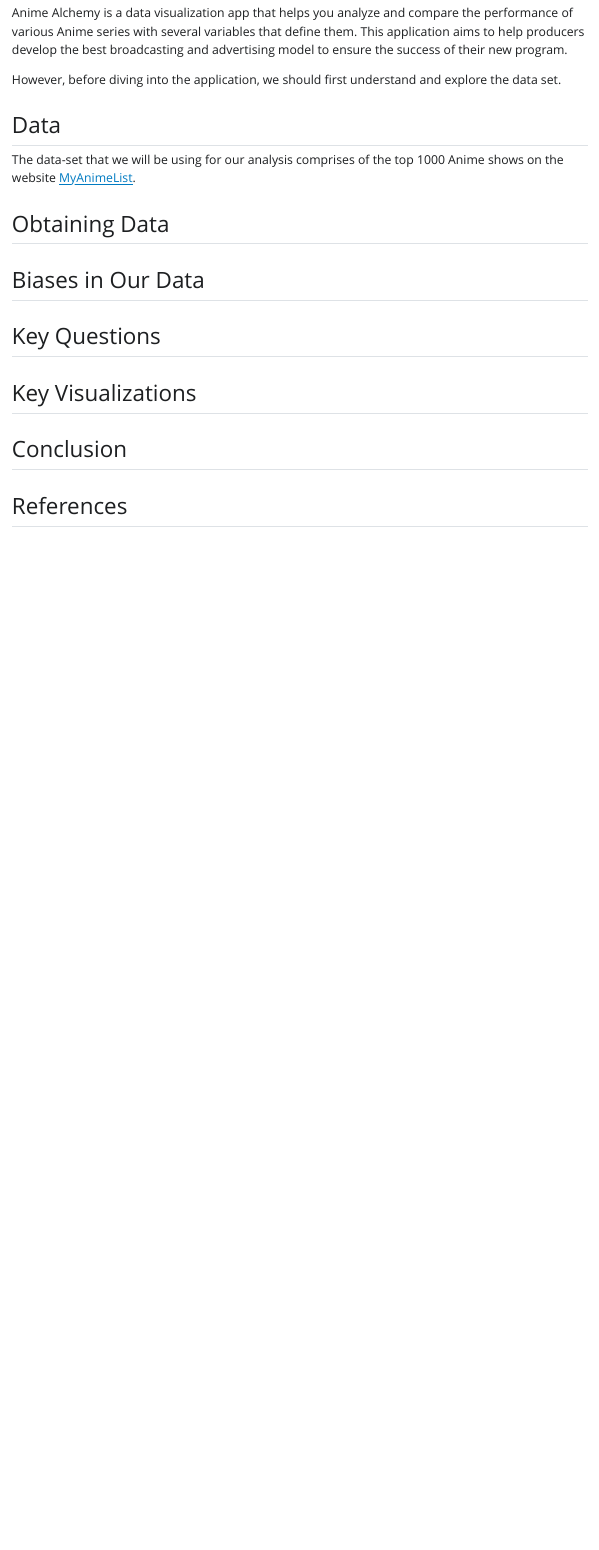
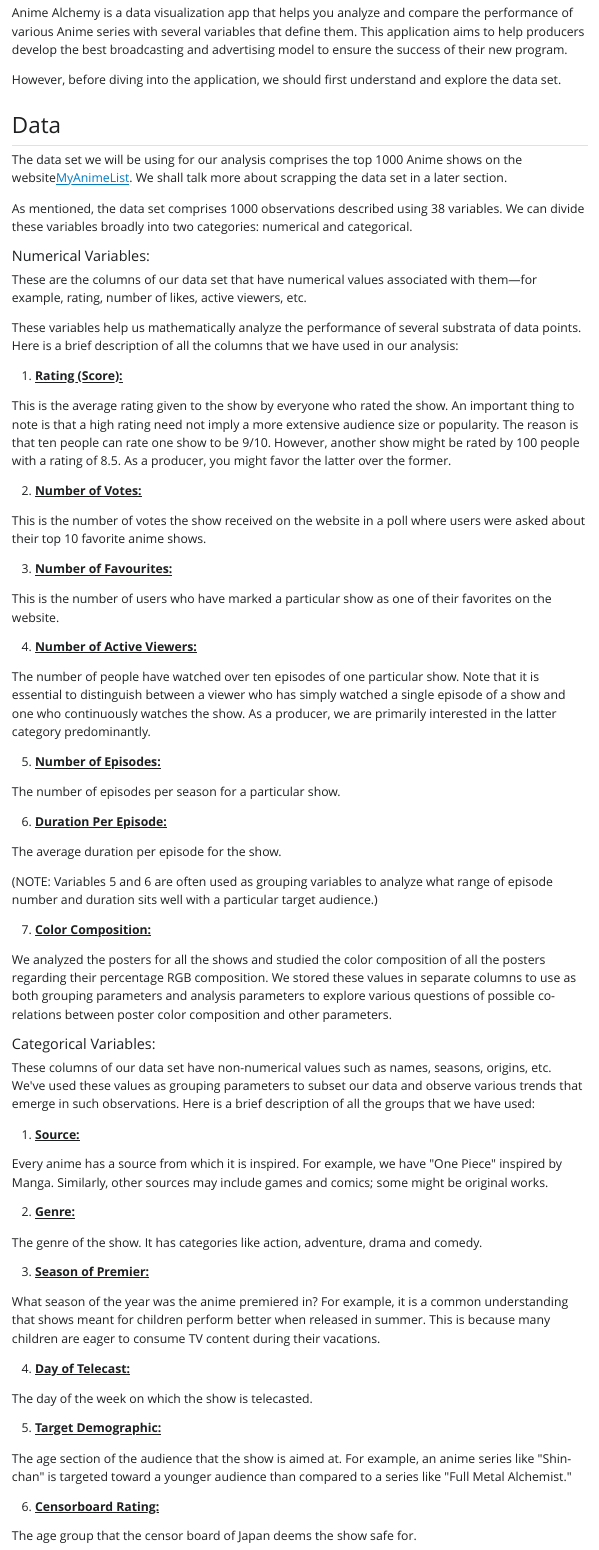
Before and after one commit to dootika/class-project-group_2, a Quarto document (ProjectReport.qmd): the page in a window 1100 px wide, from 310 px down. The pictures show the output file ProjectReport.html that the author committed with the source, opened offline; Quarto's library style sheets are replaced by a plain one without menus.

Commit message:
Edited the project report

```diff
--- a/ProjectReport.qmd
+++ b/ProjectReport.qmd
@@ -15,7 +15,73 @@
 
 ## Data
 
-The data-set that we will be using for our analysis comprises of the top 1000 Anime shows on the website [MyAnimeList](https://myanimelist.net/topanime.php).
+The data set we will be using for our analysis comprises the top 1000 Anime shows on the website[ MyAnimeList](https://myanimelist.net/topanime.php). We shall talk more about scrapping the data set in a later section.
+
+As mentioned, the data set comprises 1000 observations described using 38 variables. We can divide these variables broadly into two categories: numerical and categorical.
+
+##### Numerical Variables:
+
+These are the columns of our data set that have numerical values associated with them---for example, rating, number of likes, active viewers, etc.
+
+These variables help us mathematically analyze the performance of several substrata of data points. Here is a brief description of all the columns that we have used in our analysis:
+
+1.  [**Rating (Score):**]{.underline}
+
+This is the average rating given to the show by everyone who rated the show. An important thing to note is that a high rating need not imply a more extensive audience size or popularity. The reason is that ten people can rate one show to be 9/10. However, another show might be rated by 100 people with a rating of 8.5. As a producer, you might favor the latter over the former.
+
+2.  [**Number of Votes:**]{.underline}
+
+This is the number of votes the show received on the website in a poll where users were asked about their top 10 favorite anime shows.
+
+3.  [**Number of Favourites:**]{.underline}
+
+This is the number of users who have marked a particular show as one of their favorites on the website.
+
+4.  [**Number of Active Viewers:**]{.underline}
+
+The number of people have watched over ten episodes of one particular show. Note that it is essential to distinguish between a viewer who has simply watched a single episode of a show and one who continuously watches the show. As a producer, we are primarily interested in the latter category predominantly.
+
+5.  [**Number of Episodes:**]{.underline}
+
+The number of episodes per season for a particular show.
+
+6.  [**Duration Per Episode:**]{.underline}
+
+The average duration per episode for the show.
+
+(NOTE: Variables 5 and 6 are often used as grouping variables to analyze what range of episode number and duration sits well with a particular target audience.)
+
+7.  [**Color Composition:**]{.underline}
+
+We analyzed the posters for all the shows and studied the color composition of all the posters regarding their percentage RGB composition. We stored these values in separate columns to use as both grouping parameters and analysis parameters to explore various questions of possible co-relations between poster color composition and other parameters.
+
+##### Categorical Variables:
+
+These columns of our data set have non-numerical values such as names, seasons, origins, etc. We\'ve used these values as grouping parameters to subset our data and observe various trends that emerge in such observations. Here is a brief description of all the groups that we have used:
+
+1.  [**Source:**]{.underline}
+
+Every anime has a source from which it is inspired. For example, we have \"One Piece\" inspired by Manga. Similarly, other sources may include games and comics; some might be original works.
+
+2.  [**Genre:**]{.underline}
+
+The genre of the show. It has categories like action, adventure, drama and comedy.
+
+3.  [**Season of Premier:**]{.underline}
+
+What season of the year was the anime premiered in? For example, it is a common understanding that shows meant for children perform better when released in summer. This is because many children are eager to consume TV content during their vacations.
+
+4.  [**Day of Telecast:**]{.underline}
+
+The day of the week on which the show is telecasted.
+
+5.  [**Target Demographic:**]{.underline}
+
+The age section of the audience that the show is aimed at. For example, an anime series like \"Shin-chan\" is targeted toward a younger audience than compared to a series like \"Full Metal Alchemist.\"
+
+6.  [**Censorboard Rating:**]{.underline}
+
+The age group that the censor board of Japan deems the show safe for.
 
 ## Obtaining Data
 
```
Also changed, not shown: ProjectReport.html.
